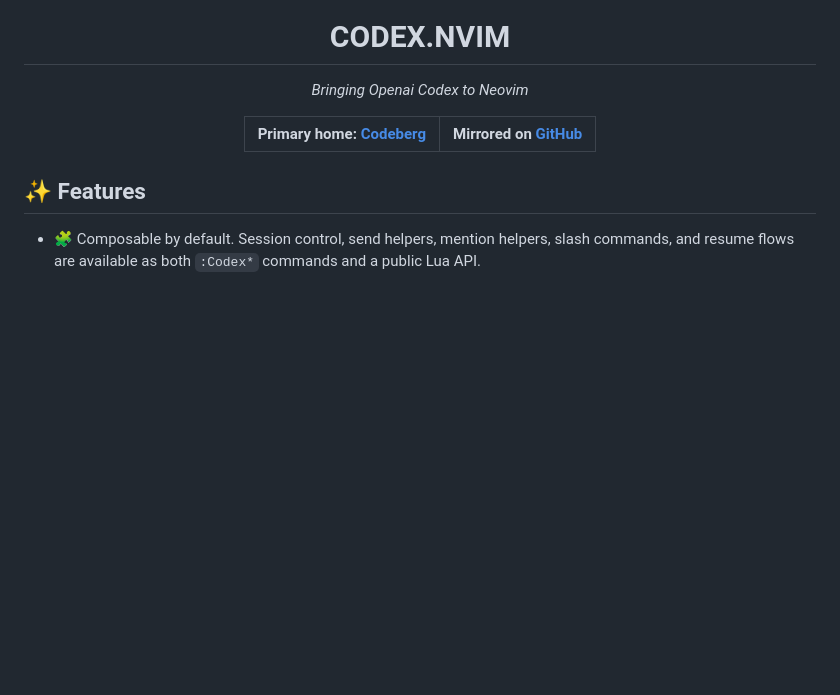
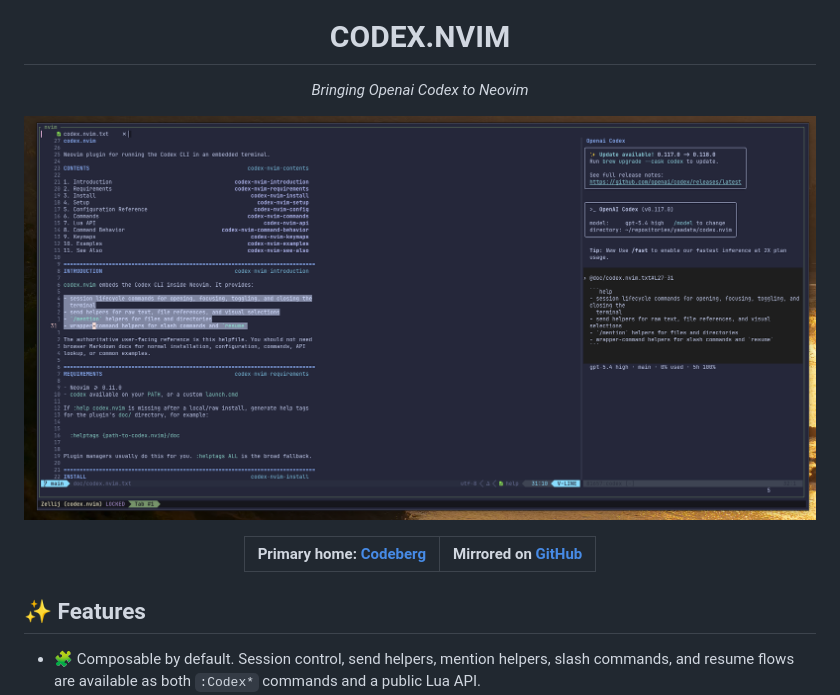
Before and after one commit to yaadata/codex.nvim, a Markdown page: README.md, the part around the change. Rendered like a GitHub page; pictures changed too: images/codex_nvim.jpeg (added); blank space fills up the shorter version.

Commit message:
docs: add example screenshot

```diff
--- a/README.md
+++ b/README.md
@@ -7,6 +7,8 @@
 # CODEX.NVIM
 
 <i>Bringing Openai Codex to Neovim </i>
+
+![codex.nvim within neovim session](images/codex_nvim.jpeg "codex.nvim")
 
 | **Primary home:** [Codeberg](https://codeberg.org/yaadata/codex.nvim) | Mirrored on [GitHub](https://github.com/yaadata/codex.nvim) |
 | :-------------------------------------------------------------------: | :---------------------------------------------------------: |
```
